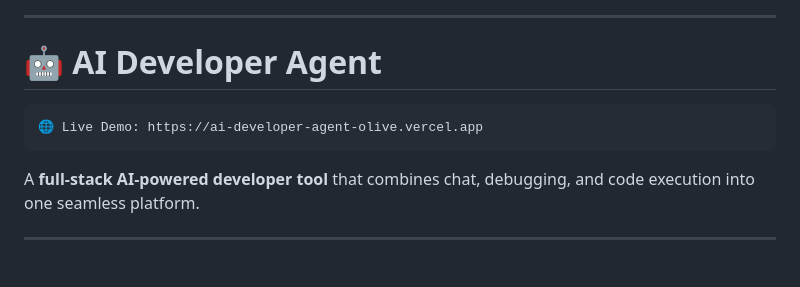
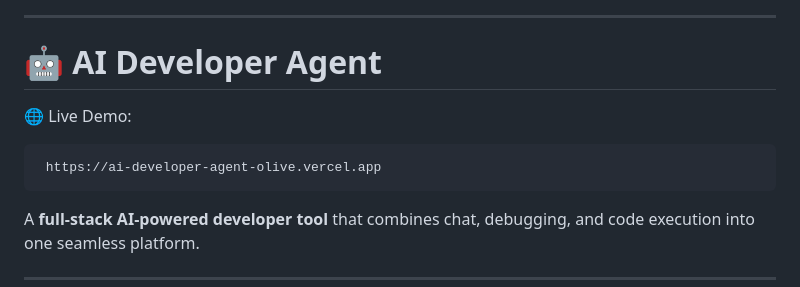
Before and after one commit to adityasing9/AI-Developer-Agent, a Markdown page: README.md, the part around the change. GitHub-like rendering; blank space fills up the shorter version.

````diff
--- a/README.md
+++ b/README.md
@@ -17,8 +17,10 @@
 ---
 
 # 🤖 AI Developer Agent
+
+🌐 Live Demo:
 ```
-🌐 Live Demo: https://ai-developer-agent-olive.vercel.app
+ https://ai-developer-agent-olive.vercel.app
 ```
 A **full-stack AI-powered developer tool** that combines chat, debugging, and code execution into one seamless platform.
 
````
